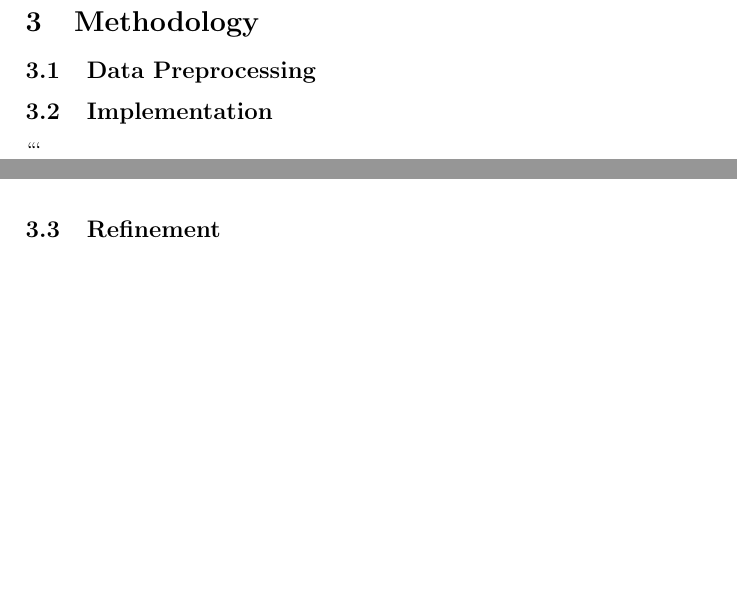
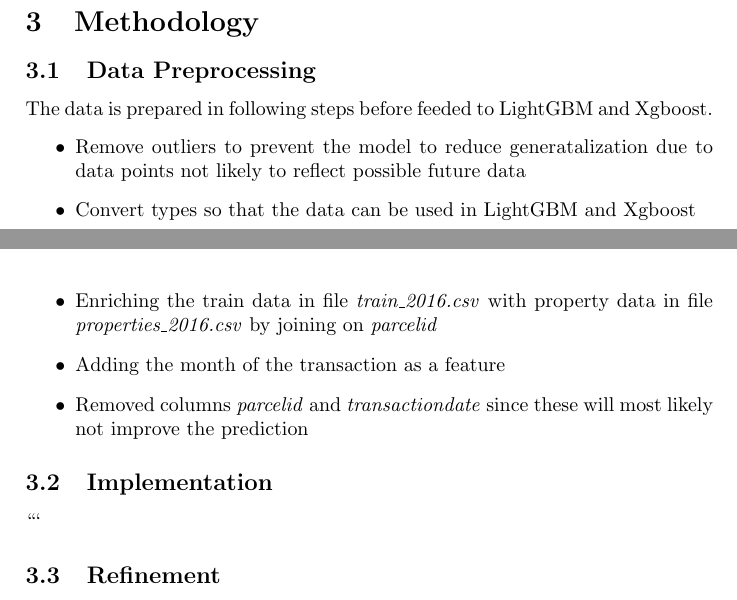
Before and after one commit to parze/machine-learning-zillow-prize, a LaTeX paper (src/report/report.tex): two parts of pages 4 and 6 of 7, joined at a grey line, cut so that both start at the same text, the shorter picture padded with empty space. Compiled offline with pdfLaTeX.

Commit message:
Preprocessing

```diff
--- a/src/report/report.tex
+++ b/src/report/report.tex
@@ -177,8 +177,18 @@ can then be omited to the public leader board of Kaggle to be comapred towards o
 % All preprocessing steps have been clearly documented. Abnormalities or characteristics about the data or
 % input that needed to be addressed have been corrected. If no data preprocessing is necessary, it has been
 % clearly justified.
-
-
+The data is prepared in following steps before feeded to LightGBM and Xgboost.
+% TODO: replace with a ordered itemizer
+\begin{itemize}
+    \item Remove outliers to prevent the model to reduce generatalization due to data points not likely to
+        reflect possible future data
+    \item Convert types so that the data can be used in LightGBM and Xgboost
+    \item Enriching the train data in file \textit{train\_2016.csv} with property data in file
+        \textit{properties\_2016.csv} by joining on \textit{parcelid}
+    \item Adding the month of the transaction as a feature
+    \item Removed columns \textit{parcelid} and \textit{transactiondate} since these will most likely not
+        improve the prediction
+\end{itemize}
 
 \subsection{Implementation}
 % The process for which metrics, algorithms, and techniques were implemented with the given datasets or input
```
